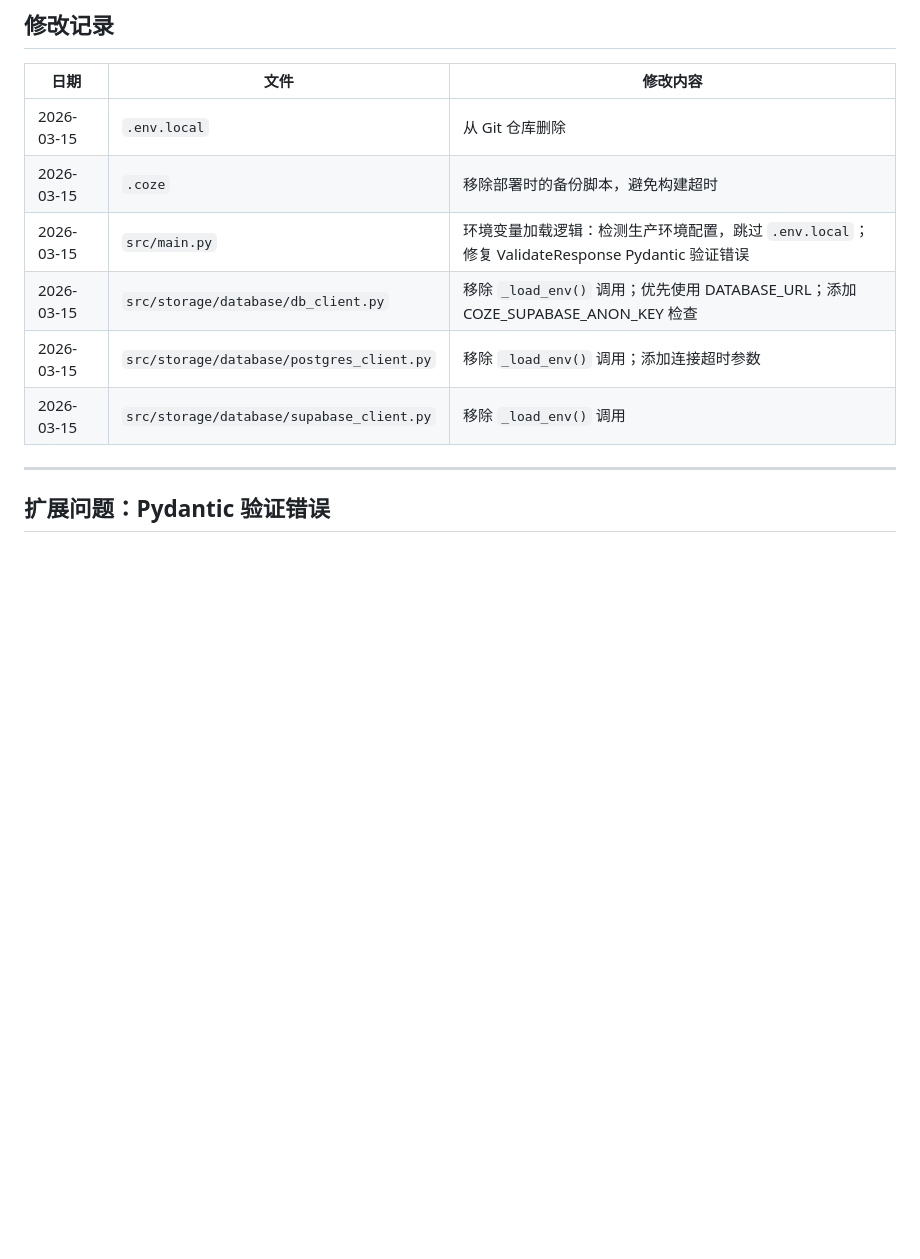
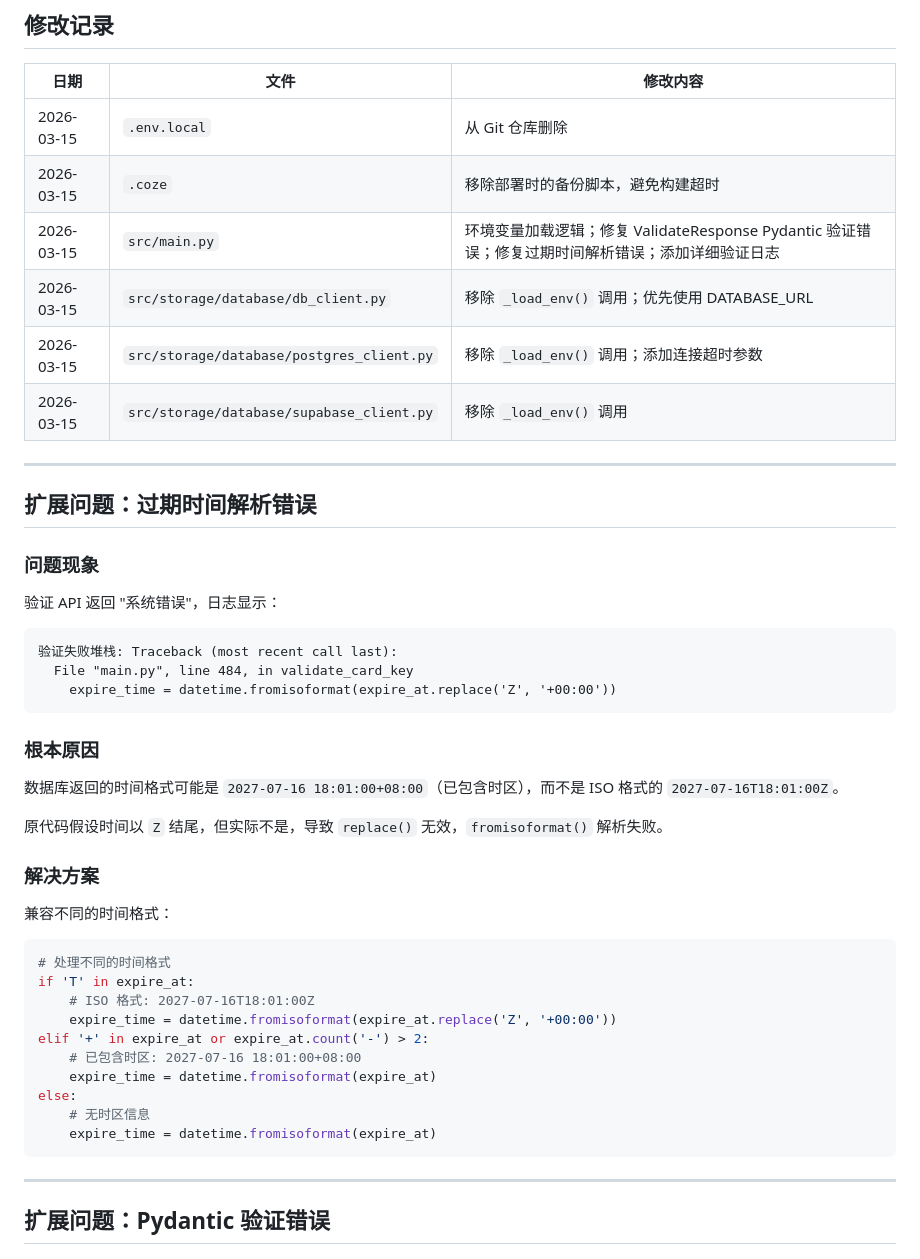
Before and after one commit to qjm150-afk/card-key-system, a Markdown page: docs/experience/production-db-connection-issue.md, the part around the change. Rendered like a GitHub page; blank space fills up the shorter version.

Commit message:
docs: 更新经验文档，添加过期时间解析错误说明

````diff
--- a/docs/experience/production-db-connection-issue.md
+++ b/docs/experience/production-db-connection-issue.md
@@ -203,10 +203,47 @@ async def debug_database():
 |------|------|----------|
 | 2026-03-15 | `.env.local` | 从 Git 仓库删除 |
 | 2026-03-15 | `.coze` | 移除部署时的备份脚本，避免构建超时 |
-| 2026-03-15 | `src/main.py` | 环境变量加载逻辑：检测生产环境配置，跳过 `.env.local`；修复 ValidateResponse Pydantic 验证错误 |
-| 2026-03-15 | `src/storage/database/db_client.py` | 移除 `_load_env()` 调用；优先使用 DATABASE_URL；添加 COZE_SUPABASE_ANON_KEY 检查 |
+| 2026-03-15 | `src/main.py` | 环境变量加载逻辑；修复 ValidateResponse Pydantic 验证错误；修复过期时间解析错误；添加详细验证日志 |
+| 2026-03-15 | `src/storage/database/db_client.py` | 移除 `_load_env()` 调用；优先使用 DATABASE_URL |
 | 2026-03-15 | `src/storage/database/postgres_client.py` | 移除 `_load_env()` 调用；添加连接超时参数 |
 | 2026-03-15 | `src/storage/database/supabase_client.py` | 移除 `_load_env()` 调用 |
+
+---
+
+## 扩展问题：过期时间解析错误
+
+### 问题现象
+
+验证 API 返回 "系统错误"，日志显示：
+
+```
+验证失败堆栈: Traceback (most recent call last):
+  File "main.py", line 484, in validate_card_key
+    expire_time = datetime.fromisoformat(expire_at.replace('Z', '+00:00'))
+```
+
+### 根本原因
+
+数据库返回的时间格式可能是 `2027-07-16 18:01:00+08:00`（已包含时区），而不是 ISO 格式的 `2027-07-16T18:01:00Z`。
+
+原代码假设时间以 `Z` 结尾，但实际不是，导致 `replace()` 无效，`fromisoformat()` 解析失败。
+
+### 解决方案
+
+兼容不同的时间格式：
+
+```python
+# 处理不同的时间格式
+if 'T' in expire_at:
+    # ISO 格式: 2027-07-16T18:01:00Z
+    expire_time = datetime.fromisoformat(expire_at.replace('Z', '+00:00'))
+elif '+' in expire_at or expire_at.count('-') > 2:
+    # 已包含时区: 2027-07-16 18:01:00+08:00
+    expire_time = datetime.fromisoformat(expire_at)
+else:
+    # 无时区信息
+    expire_time = datetime.fromisoformat(expire_at)
+```
 
 ---
 
````
